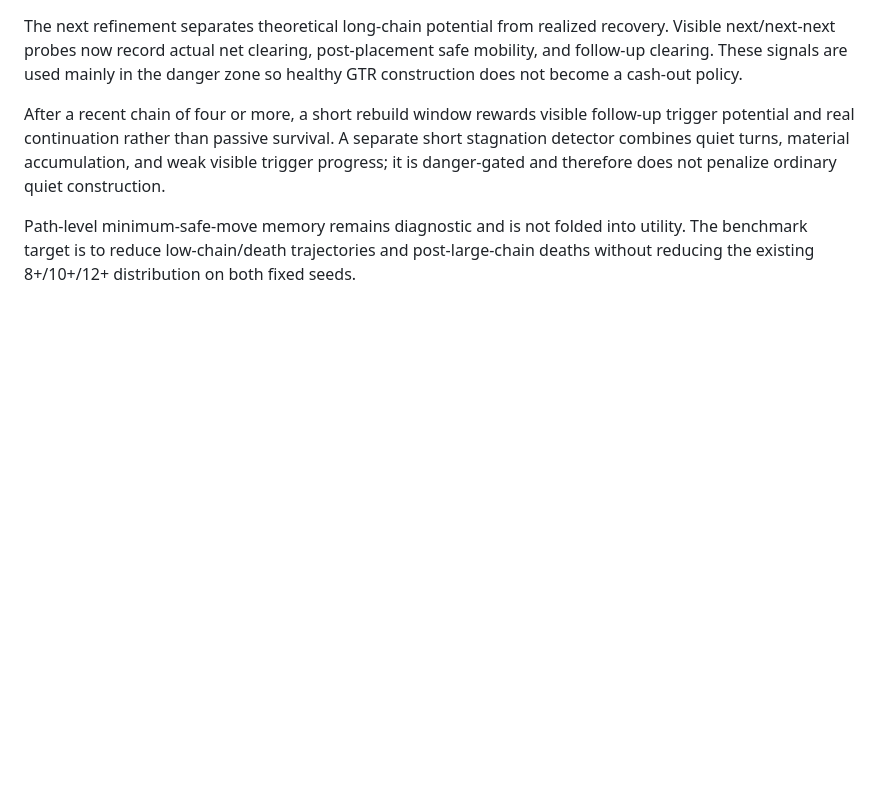
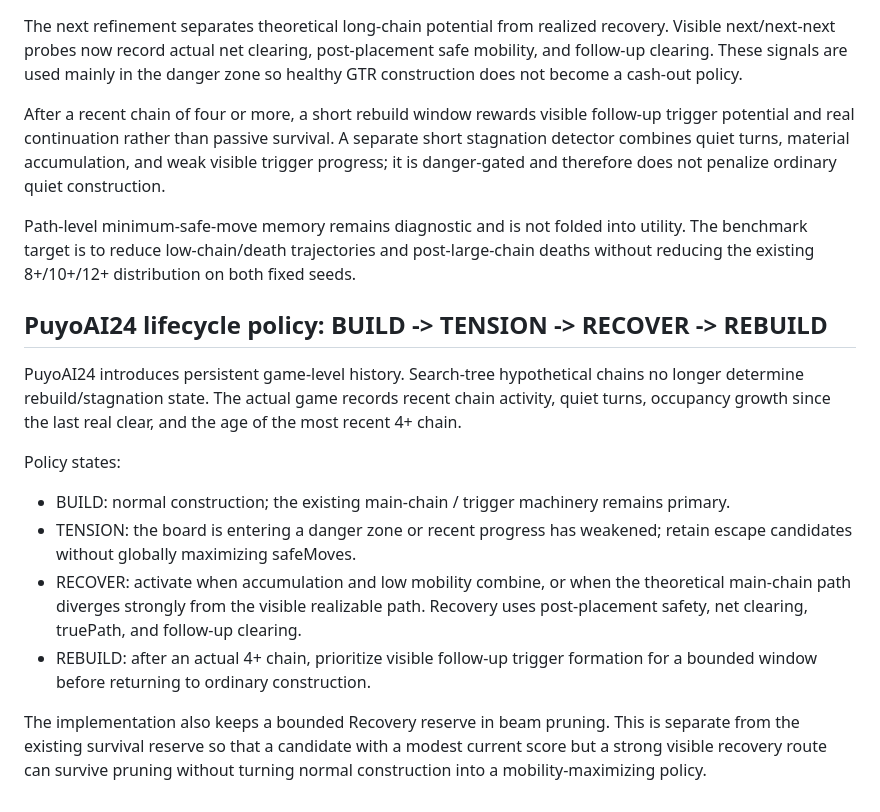
Before and after one commit to gata272/puyoAI5, a Markdown page: docs/RESEARCH_NEXT.md, the part around the change. Drawn GitHub-style; blank space fills up the shorter version.

```diff
--- a/docs/RESEARCH_NEXT.md
+++ b/docs/RESEARCH_NEXT.md
@@ -96,3 +96,21 @@ progress; it is danger-gated and therefore does not penalize ordinary quiet cons
 Path-level minimum-safe-move memory remains diagnostic and is not folded into utility.
 The benchmark target is to reduce low-chain/death trajectories and post-large-chain deaths
 without reducing the existing 8+/10+/12+ distribution on both fixed seeds.
+
+## PuyoAI24 lifecycle policy: BUILD -> TENSION -> RECOVER -> REBUILD
+
+PuyoAI24 introduces persistent game-level history. Search-tree hypothetical chains
+no longer determine rebuild/stagnation state. The actual game records recent chain
+activity, quiet turns, occupancy growth since the last real clear, and the age of
+the most recent 4+ chain.
+
+Policy states:
+- BUILD: normal construction; the existing main-chain / trigger machinery remains primary.
+- TENSION: the board is entering a danger zone or recent progress has weakened; retain escape candidates without globally maximizing safeMoves.
+- RECOVER: activate when accumulation and low mobility combine, or when the theoretical main-chain path diverges strongly from the visible realizable path. Recovery uses post-placement safety, net clearing, truePath, and follow-up clearing.
+- REBUILD: after an actual 4+ chain, prioritize visible follow-up trigger formation for a bounded window before returning to ordinary construction.
+
+The implementation also keeps a bounded Recovery reserve in beam pruning. This is
+separate from the existing survival reserve so that a candidate with a modest
+current score but a strong visible recovery route can survive pruning without
+turning normal construction into a mobility-maximizing policy.
```
